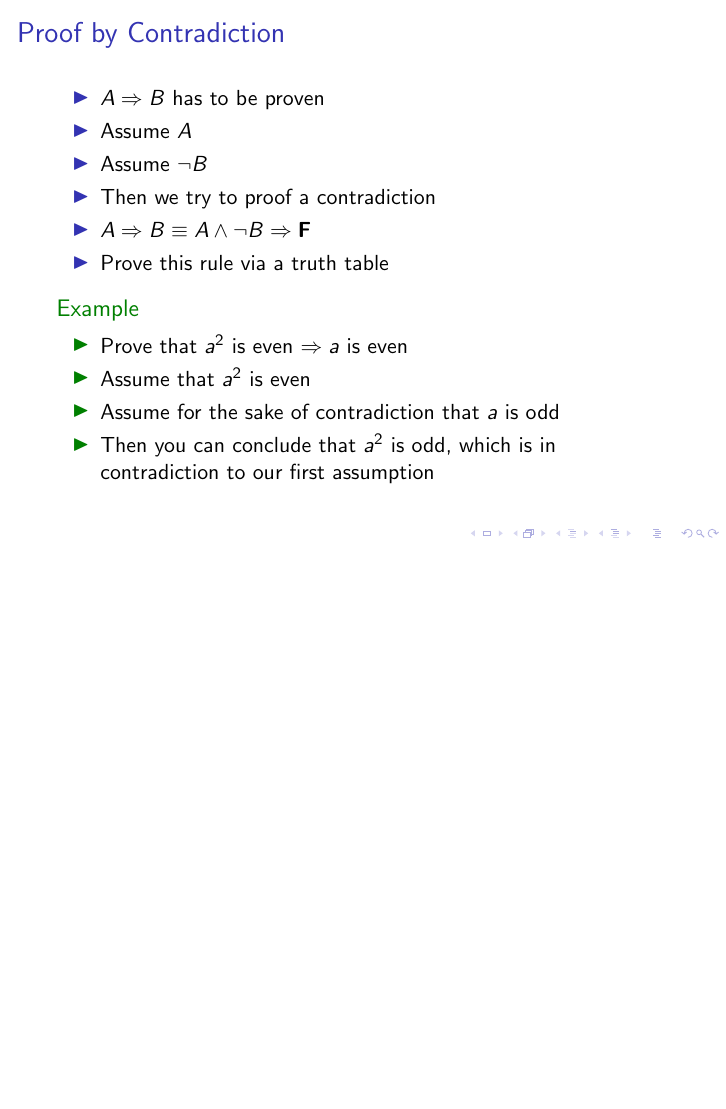
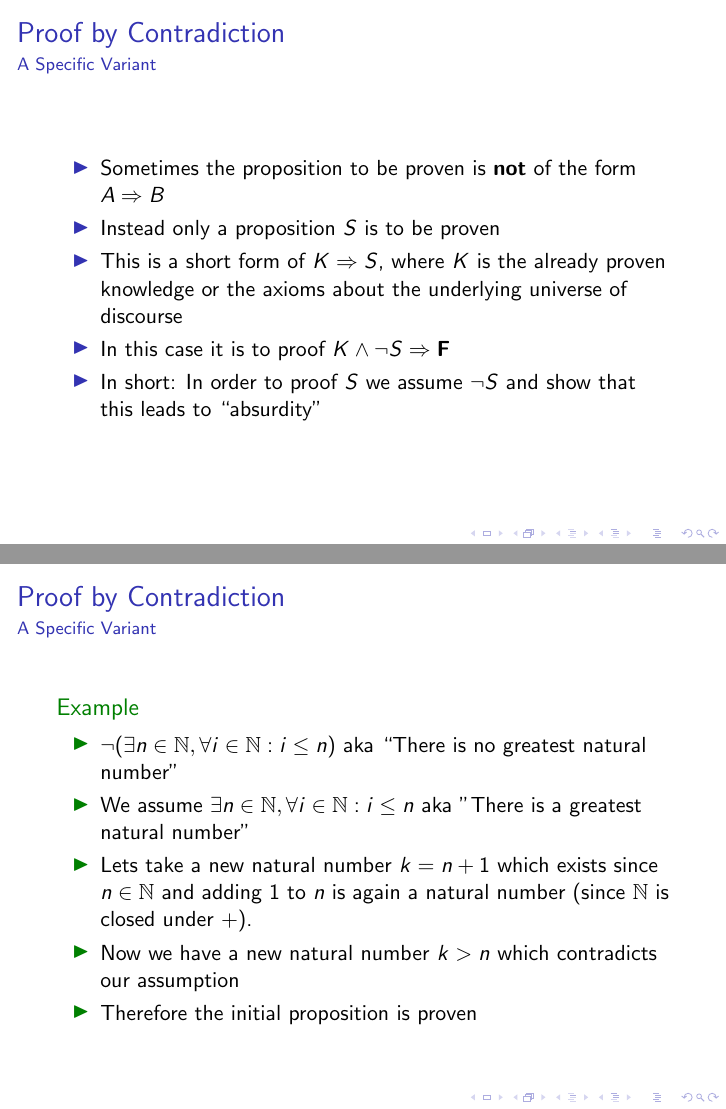
Before and after one commit to htl-leo-posethi/general, LaTeX slides (Unit05_Proofs/Presentation/05_Proofs_lecture.tex): page 28 of 28 before the commit and pages 29 and 30 of 30 after it, the two joined at a grey line, the shorter picture padded with empty space. Compiled offline with pdfLaTeX.

Commit message:
Added another variant of proof by contradiction

```diff
--- a/Unit05_Proofs/Presentation/05_Proofs_lecture.tex
+++ b/Unit05_Proofs/Presentation/05_Proofs_lecture.tex
@@ -146,4 +146,30 @@ Prove the rule via truth table.
 \end{itemize}
 \end{example}
 \end{frame}
+
+\begin{frame}
+	\frametitle{Proof by Contradiction}
+	\framesubtitle{A Specific Variant}
+	\begin{itemize}
+		\item Sometimes the proposition to be proven is {\bf not} of the form  $A \Rightarrow B$
+		\item Instead only a proposition $S$ is to be proven
+		\item This is a short form of $K \Rightarrow S$, where $K$ is the already proven knowledge or the axioms about the underlying universe of discourse
+		\item In this case it is to proof $K \land \lnot S \Rightarrow \text{{\bf F}}$
+		\item In short: In order to proof $S$ we assume $\lnot S$ and show that this leads to ``absurdity''
+	\end{itemize}
+\end{frame}
+\begin{frame}
+	\frametitle{Proof by Contradiction}
+	\framesubtitle{A Specific Variant}
+	\begin{Example}
+		\begin{itemize}
+			\item $\lnot (\exists n \in \mathbb{N}, \forall i \in \mathbb{N}: i \leq n)$ aka ``There is no greatest natural number''
+			\item We assume $\exists n \in \mathbb{N}, \forall i \in \mathbb{N}: i \leq n$ aka "There is a greatest natural number"
+			\item Lets take a new natural number $k = n + 1$ which exists since $n \in \mathbb{N}$ and adding 1 to $n$ is again a natural number (since $\mathbb{N}$ is closed under +).
+			\item Now we have a new natural number $k > n$ which contradicts our assumption
+			\item Therefore the initial proposition is proven
+		\end{itemize}
+	\end{Example}
+
+\end{frame}
 \end{document}
```
Also changed, not shown: Unit05_Proofs/Presentation/05_Proofs_lecture.pdf.
